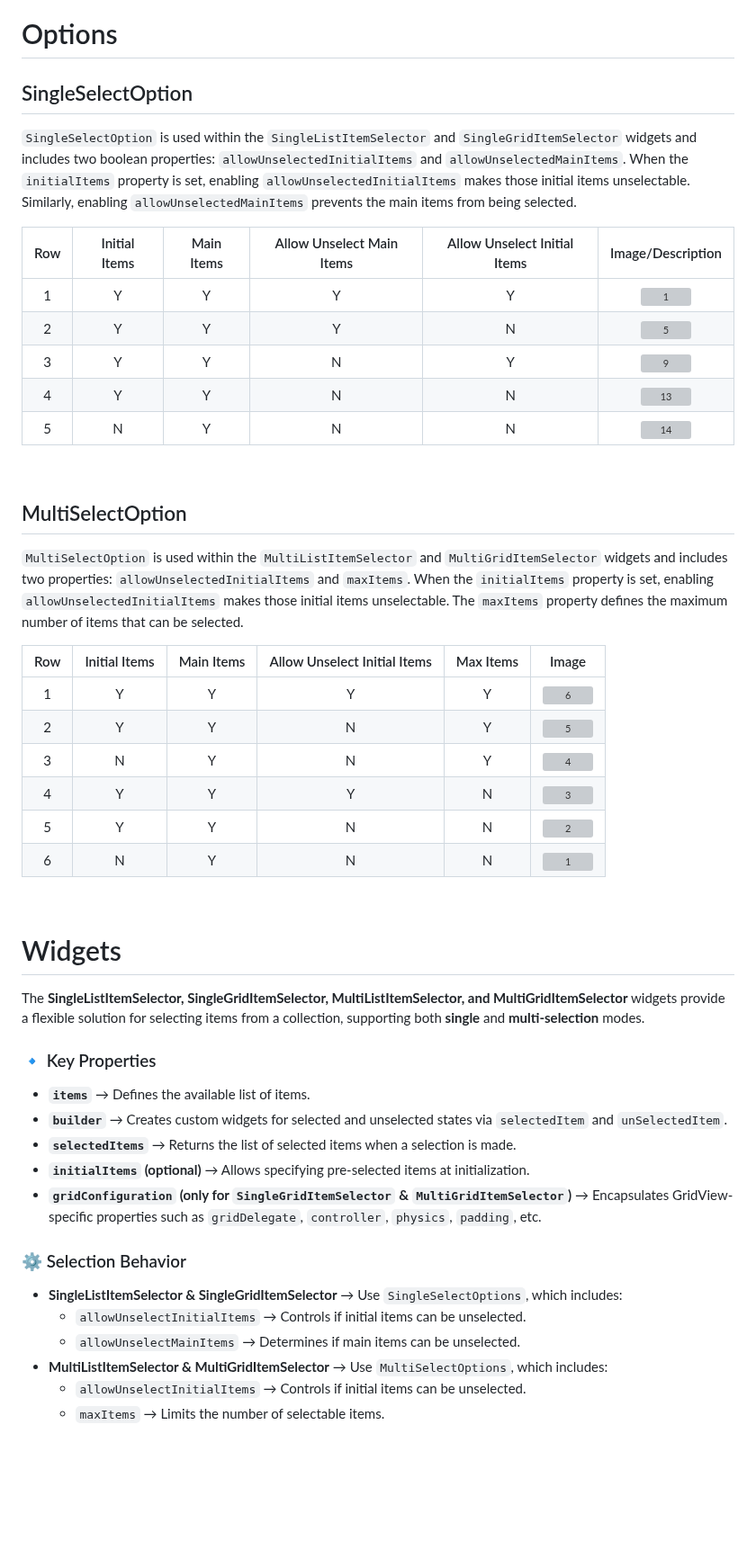
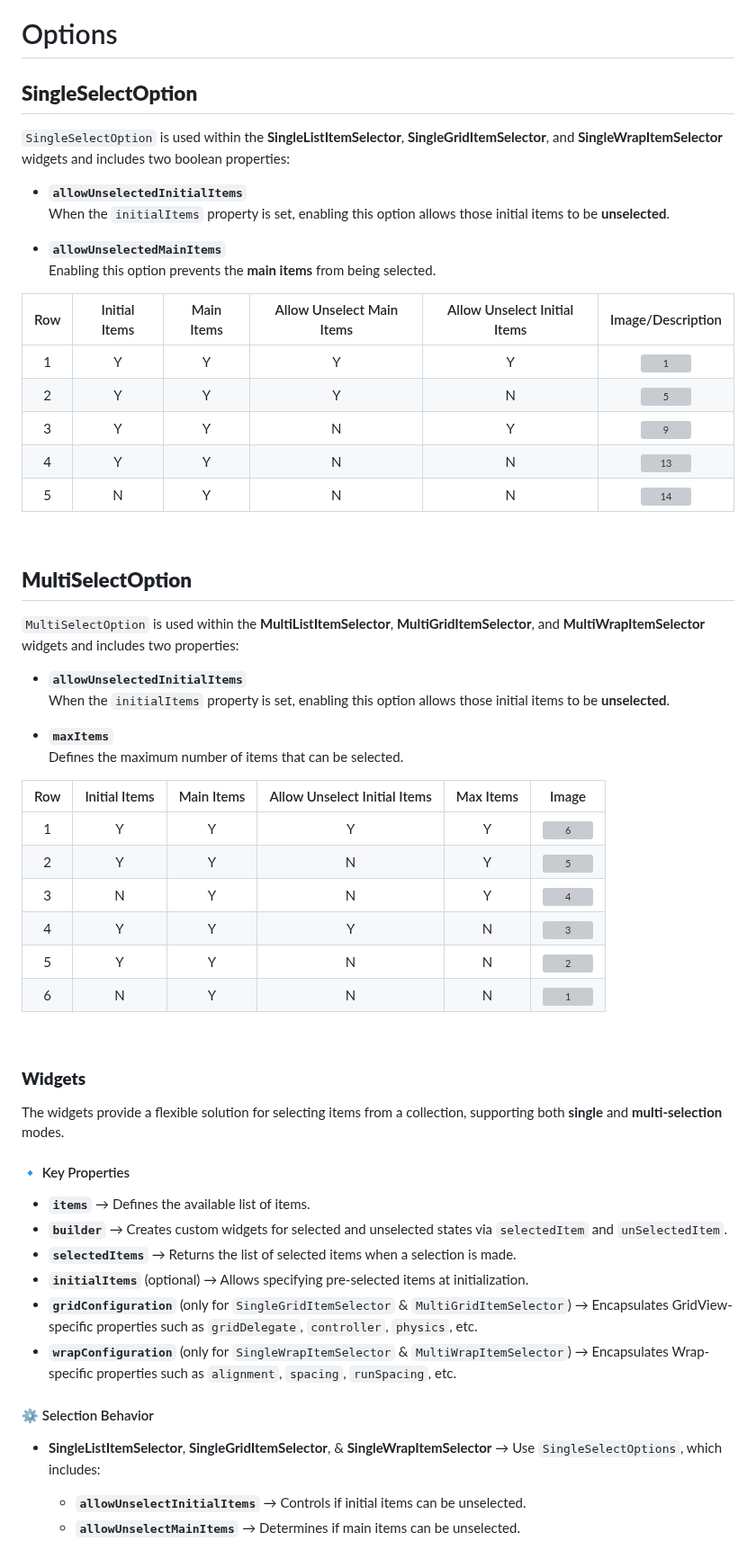
Before and after one commit to SinaSys/items_selector, a Markdown page: README.md, the part around one of its changes. Shown at 90% size. Drawn GitHub-style; blank space fills up the shorter version; grey boxes are pictures that could not be loaded.

```diff
--- a/README.md
+++ b/README.md
@@ -38,8 +38,15 @@ flutter pub add items_selector
 <br>
 
 # Options
-## SingleSelectOption
-`SingleSelectOption` is used within the `SingleListItemSelector` and `SingleGridItemSelector` widgets and includes two boolean properties: `allowUnselectedInitialItems` and `allowUnselectedMainItems`. When the `initialItems` property is set, enabling `allowUnselectedInitialItems` makes those initial items unselectable. Similarly, enabling `allowUnselectedMainItems` prevents the main items from being selected.
+## **SingleSelectOption**
+
+`SingleSelectOption` is used within the **SingleListItemSelector**, **SingleGridItemSelector**, and **SingleWrapItemSelector** widgets and includes two boolean properties:
+
+- **`allowUnselectedInitialItems`**
+  When the `initialItems` property is set, enabling this option allows those initial items to be **unselected**.
+
+- **`allowUnselectedMainItems`**
+  Enabling this option prevents the **main items** from being selected.
 
 
 | Row | Initial Items | Main Items | Allow Unselect Main Items | Allow Unselect Initial Items | Image/Description |
@@ -52,8 +59,16 @@ flutter pub add items_selector
 
 <br>
 
-## MultiSelectOption
-`MultiSelectOption` is used within the `MultiListItemSelector` and `MultiGridItemSelector` widgets and includes two properties: `allowUnselectedInitialItems` and `maxItems`. When the `initialItems` property is set, enabling `allowUnselectedInitialItems` makes those initial items unselectable. The `maxItems` property defines the maximum number of items that can be selected.
+## **MultiSelectOption**
+
+`MultiSelectOption` is used within the **MultiListItemSelector**, **MultiGridItemSelector**, and **MultiWrapItemSelector** widgets and includes two properties:
+
+- **`allowUnselectedInitialItems`**
+  When the `initialItems` property is set, enabling this option allows those initial items to be **unselected**.
+
+- **`maxItems`**
+  Defines the maximum number of items that can be selected.
+
 
 | Row | Initial Items | Main Items | Allow Unselect Initial Items | Max Items | Image |
 |:---:|:------------:|:--------:|:----------------------:|:---------:|:-----:|
@@ -67,23 +82,20 @@ flutter pub add items_selector
 <br>
 
 
+### **Widgets**
 
-# Widgets
+The widgets provide a flexible solution for selecting items from a collection, supporting both **single** and **multi-selection** modes.
 
-The **SingleListItemSelector, SingleGridItemSelector, MultiListItemSelector, and MultiGridItemSelector** widgets provide a flexible solution for selecting items from a collection, supporting both **single** and **multi-selection** modes.
-
-### 🔹 Key Properties
+#### 🔹 Key Properties
 - **`items`** → Defines the available list of items.
 - **`builder`** → Creates custom widgets for selected and unselected states via `selectedItem` and `unSelectedItem`.
 - **`selectedItems`** → Returns the list of selected items when a selection is made.
-- **`initialItems` (optional)** → Allows specifying pre-selected items at initialization.
-- **`gridConfiguration` (only for `SingleGridItemSelector` & `MultiGridItemSelector`)** → Encapsulates GridView-specific properties such as `gridDelegate`, `controller`, `physics`, `padding`, etc.
+- **`initialItems`** (optional) → Allows specifying pre-selected items at initialization.
+- **`gridConfiguration`** (only for `SingleGridItemSelector` & `MultiGridItemSelector`) → Encapsulates GridView-specific properties such as `gridDelegate`, `controller`, `physics`, etc.
+- **`wrapConfiguration`** (only for `SingleWrapItemSelector` & `MultiWrapItemSelector`) → Encapsulates Wrap-specific properties such as `alignment`, `spacing`, `runSpacing`, etc.
 
-### ⚙️ Selection Behavior
-- **SingleListItemSelector & SingleGridItemSelector** → Use `SingleSelectOptions`, which includes:
-  - `allowUnselectInitialItems` → Controls if initial items can be unselected.
-  - `allowUnselectMainItems` → Determines if main items can be unselected.
-- **MultiListItemSelector & MultiGridItemSelector** → Use `MultiSelectOptions`, which includes:
-  - `allowUnselectInitialItems` → Controls if initial items can be unselected.
-  - `maxItems` → Limits the number of selectable items.
+#### ⚙️ Selection Behavior
+- **SingleListItemSelector**, **SingleGridItemSelector**, & **SingleWrapItemSelector** → Use `SingleSelectOptions`, which includes:
+  - **`allowUnselectInitialItems`** → Controls if initial items can be unselected.
+  - **`allowUnselectMainItems`** → Determines if main items can be unselected.
 
```
Also changed, not shown: other parts of README.md (+17 -11 lines).
